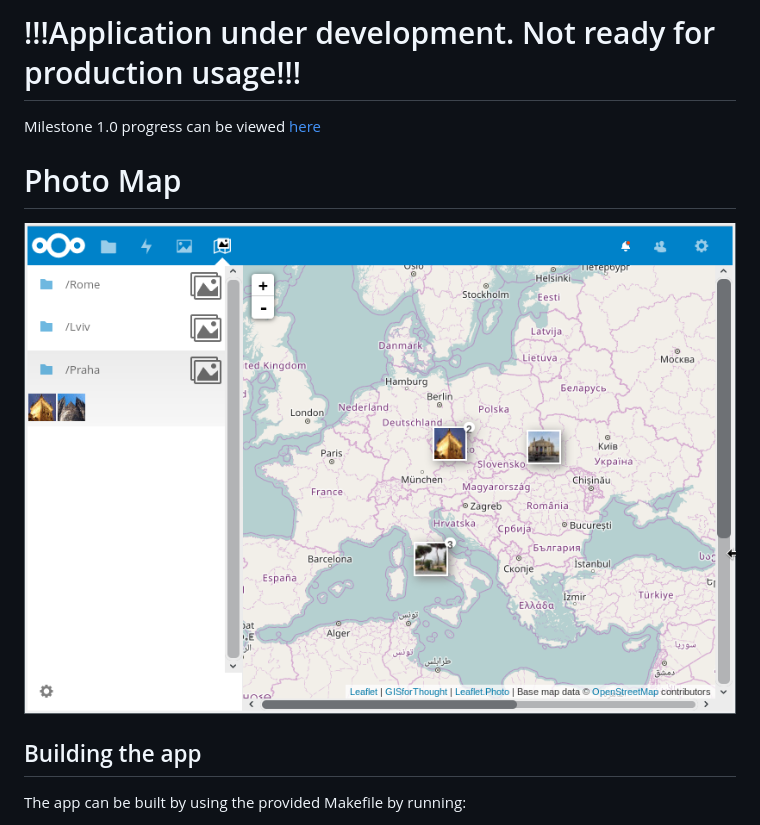
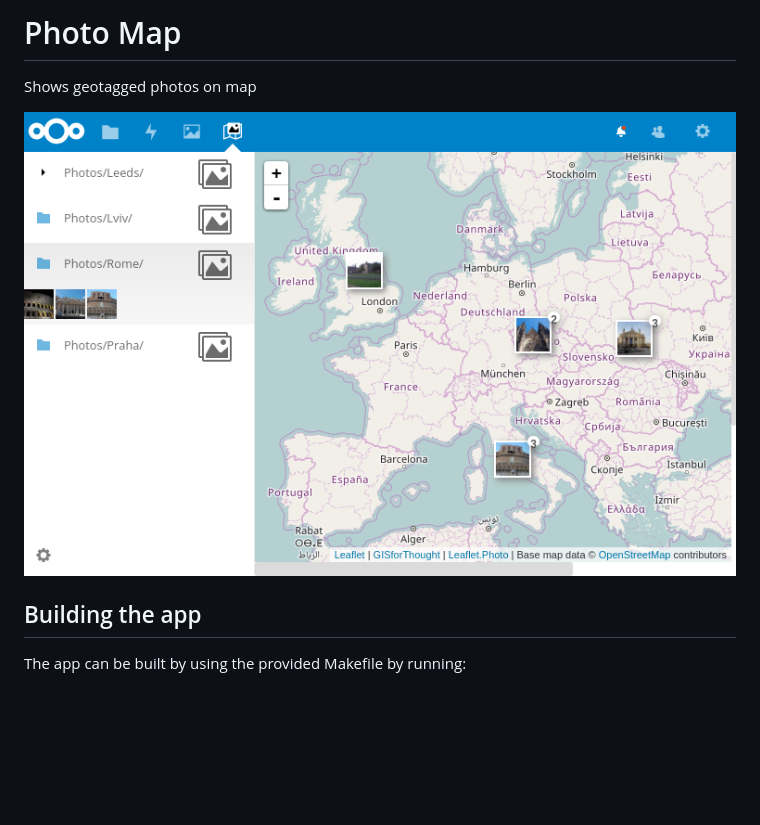
Before and after one commit to BatPio/PhotoMap, a Markdown page: README.md, the part around the change. GitHub-like rendering; pictures changed too: screenshots/1.png; blank space fills up the shorter version.

```diff
--- a/README.md
+++ b/README.md
@@ -1,7 +1,6 @@
-# !!!Application under development. Not ready for production usage!!!
-Milestone 1.0 progress can be viewed [here](http://github.com/BatPio/PhotoMap/milestone/1)
+# Photo Map
 
-# Photo Map
+Shows geotagged photos on map
 
 ![screenshot1](https://raw.githubusercontent.com/BatPio/PhotoMap/master/screenshots/1.png)
 
```
Also changed, not shown: screenshots/2.png, 3 other files.
